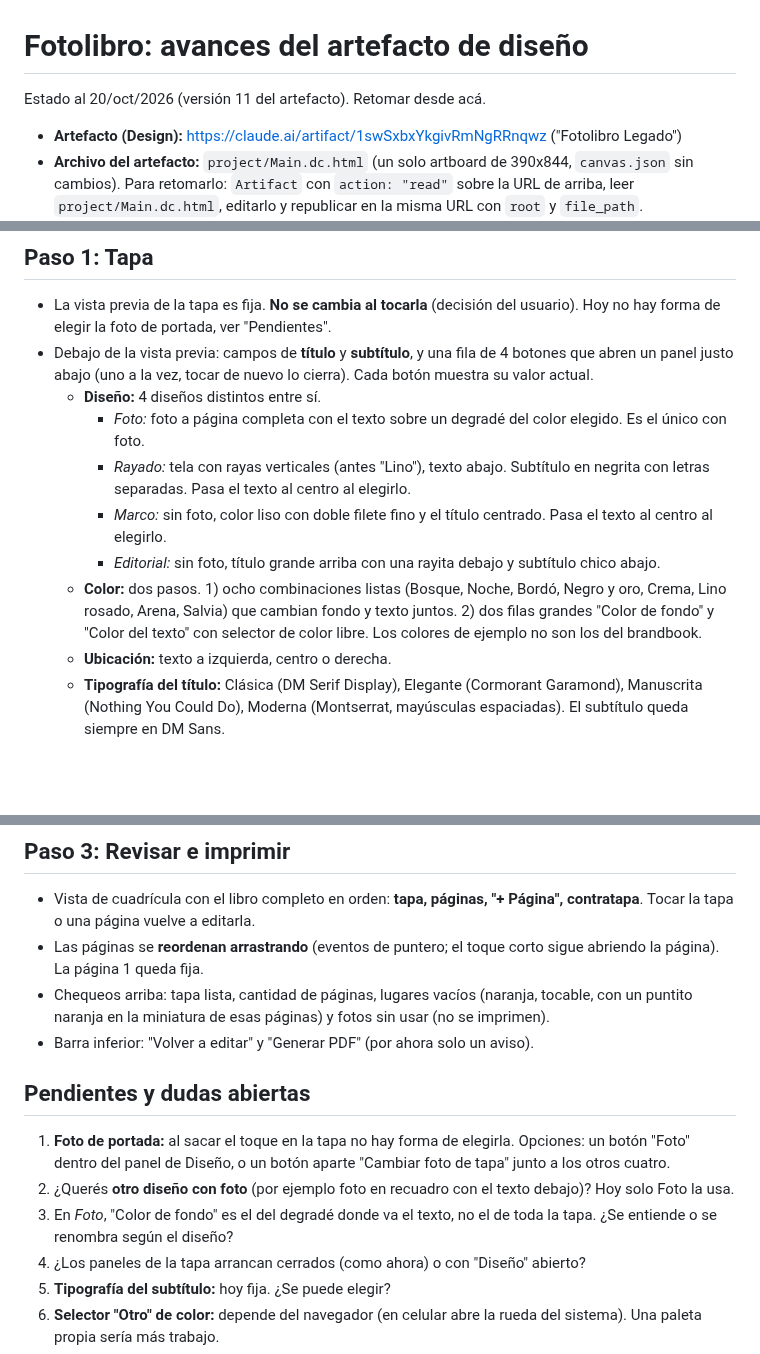
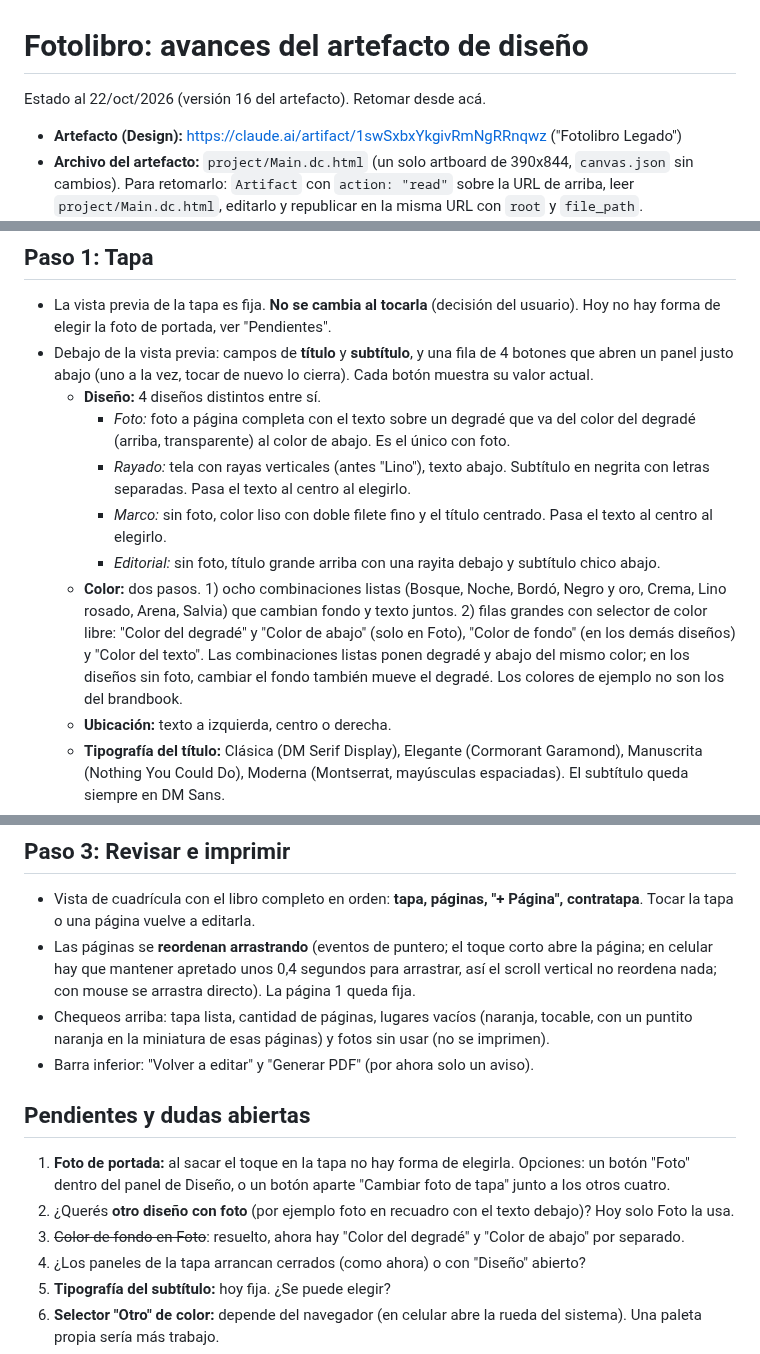
Before and after one commit to Leandro-Couretot/travel-diary, a Markdown page: FOTOLIBRO_DISENO.md, 3 parts joined by grey strips. Rendered like a GitHub page; blank space fills up the shorter version.

Commit message:
docs: notas del artefacto del fotolibro (v16)

```diff
--- a/FOTOLIBRO_DISENO.md
+++ b/FOTOLIBRO_DISENO.md
@@ -1,6 +1,6 @@
 # Fotolibro: avances del artefacto de diseño
 
-Estado al 20/oct/2026 (versión 11 del artefacto). Retomar desde acá.
+Estado al 22/oct/2026 (versión 16 del artefacto). Retomar desde acá.
 
 - **Artefacto (Design):** https://claude.ai/artifact/1swSxbxYkgivRmNgRRnqwz ("Fotolibro Legado")
 - **Archivo del artefacto:** `project/Main.dc.html` (un solo artboard de 390x844, `canvas.json` sin cambios). Para retomarlo: `Artifact` con `action: "read"` sobre la URL de arriba, leer `project/Main.dc.html`, editarlo y republicar en la misma URL con `root` y `file_path`.
@@ -19,11 +19,11 @@ Sin tabs adentro de tabs (la app ya tiene Galería / Calendario / Fotolibro). Ar
 - La vista previa de la tapa es fija. **No se cambia al tocarla** (decisión del usuario). Hoy no hay forma de elegir la foto de portada, ver "Pendientes".
 - Debajo de la vista previa: campos de **título** y **subtítulo**, y una fila de 4 botones que abren un panel justo abajo (uno a la vez, tocar de nuevo lo cierra). Cada botón muestra su valor actual.
   - **Diseño:** 4 diseños distintos entre sí.
-    - *Foto:* foto a página completa con el texto sobre un degradé del color elegido. Es el único con foto.
+    - *Foto:* foto a página completa con el texto sobre un degradé que va del color del degradé (arriba, transparente) al color de abajo. Es el único con foto.
     - *Rayado:* tela con rayas verticales (antes "Lino"), texto abajo. Subtítulo en negrita con letras separadas. Pasa el texto al centro al elegirlo.
     - *Marco:* sin foto, color liso con doble filete fino y el título centrado. Pasa el texto al centro al elegirlo.
     - *Editorial:* sin foto, título grande arriba con una rayita debajo y subtítulo chico abajo.
-  - **Color:** dos pasos. 1) ocho combinaciones listas (Bosque, Noche, Bordó, Negro y oro, Crema, Lino rosado, Arena, Salvia) que cambian fondo y texto juntos. 2) dos filas grandes "Color de fondo" y "Color del texto" con selector de color libre. Los colores de ejemplo no son los del brandbook.
+  - **Color:** dos pasos. 1) ocho combinaciones listas (Bosque, Noche, Bordó, Negro y oro, Crema, Lino rosado, Arena, Salvia) que cambian fondo y texto juntos. 2) filas grandes con selector de color libre: "Color del degradé" y "Color de abajo" (solo en Foto), "Color de fondo" (en los demás diseños) y "Color del texto". Las combinaciones listas ponen degradé y abajo del mismo color; en los diseños sin foto, cambiar el fondo también mueve el degradé. Los colores de ejemplo no son los del brandbook.
   - **Ubicación:** texto a izquierda, centro o derecha.
   - **Tipografía del título:** Clásica (DM Serif Display), Elegante (Cormorant Garamond), Manuscrita (Nothing You Could Do), Moderna (Montserrat, mayúsculas espaciadas). El subtítulo queda siempre en DM Sans.
 - Diseño y color están separados (pedido del usuario). Se sacó el collage y la "Franja".
@@ -39,7 +39,7 @@ Sin tabs adentro de tabs (la app ya tiene Galería / Calendario / Fotolibro). Ar
 ## Paso 3: Revisar e imprimir
 
 - Vista de cuadrícula con el libro completo en orden: **tapa, páginas, "+ Página", contratapa**. Tocar la tapa o una página vuelve a editarla.
-- Las páginas se **reordenan arrastrando** (eventos de puntero; el toque corto sigue abriendo la página). La página 1 queda fija.
+- Las páginas se **reordenan arrastrando** (eventos de puntero; el toque corto abre la página; en celular hay que mantener apretado unos 0,4 segundos para arrastrar, así el scroll vertical no reordena nada; con mouse se arrastra directo). La página 1 queda fija.
 - Chequeos arriba: tapa lista, cantidad de páginas, lugares vacíos (naranja, tocable, con un puntito naranja en la miniatura de esas páginas) y fotos sin usar (no se imprimen).
 - Barra inferior: "Volver a editar" y "Generar PDF" (por ahora solo un aviso).
 
@@ -47,7 +47,7 @@ Sin tabs adentro de tabs (la app ya tiene Galería / Calendario / Fotolibro). Ar
 
 1. **Foto de portada:** al sacar el toque en la tapa no hay forma de elegirla. Opciones: un botón "Foto" dentro del panel de Diseño, o un botón aparte "Cambiar foto de tapa" junto a los otros cuatro.
 2. ¿Querés **otro diseño con foto** (por ejemplo foto en recuadro con el texto debajo)? Hoy solo Foto la usa.
-3. En *Foto*, "Color de fondo" es el del degradé donde va el texto, no el de toda la tapa. ¿Se entiende o se renombra según el diseño?
+3. ~~Color de fondo en Foto~~: resuelto, ahora hay "Color del degradé" y "Color de abajo" por separado.
 4. ¿Los paneles de la tapa arrancan cerrados (como ahora) o con "Diseño" abierto?
 5. **Tipografía del subtítulo:** hoy fija. ¿Se puede elegir?
 6. **Selector "Otro" de color:** depende del navegador (en celular abre la rueda del sistema). Una paleta propia sería más trabajo.
```
Also changed, not shown: other parts of FOTOLIBRO_DISENO.md (+1 -1 lines).
